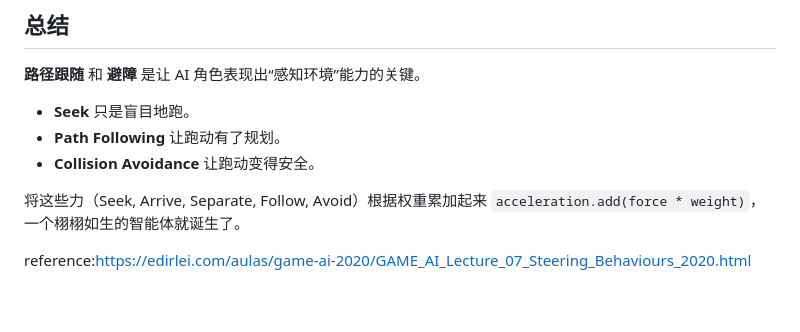
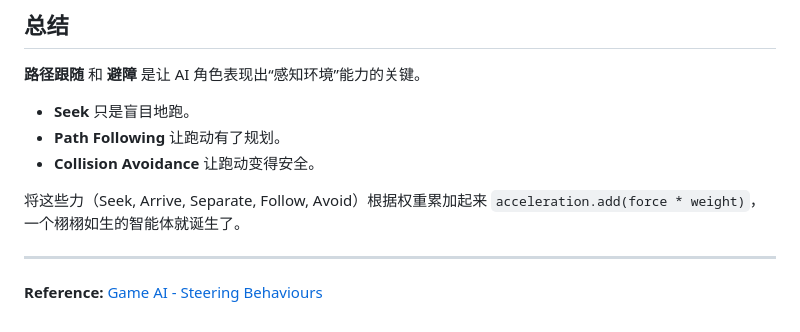
Before and after one commit to bluntcc/AIGameStudy, a Markdown page: BlogLearn/SteeringBehavior/AdvancedSteering.md, the part around one of its changes. Drawn GitHub-style.

Commit message:
MarkDown skill

```diff
--- a/BlogLearn/SteeringBehavior/AdvancedSteering.md
+++ b/BlogLearn/SteeringBehavior/AdvancedSteering.md
@@ -172,4 +171,6 @@ avoid(obstacles) {
 
 将这些力（Seek, Arrive, Separate, Follow, Avoid）根据权重累加起来 `acceleration.add(force * weight)`，一个栩栩如生的智能体就诞生了。
 
-reference:https://edirlei.com/aulas/game-ai-2020/GAME_AI_Lecture_07_Steering_Behaviours_2020.html
+---
+
+**Reference:** [Game AI - Steering Behaviours](https://edirlei.com/aulas/game-ai-2020/GAME_AI_Lecture_07_Steering_Behaviours_2020.html)
```
Also changed, not shown: other parts of BlogLearn/SteeringBehavior/AdvancedSteering.md (+0 -1 lines), BlogLearn/SteeringBehavior/Base Steering Behaviors.md (renamed from BlogLearn/SteeringBehavior/Article.md), 1 other file.
